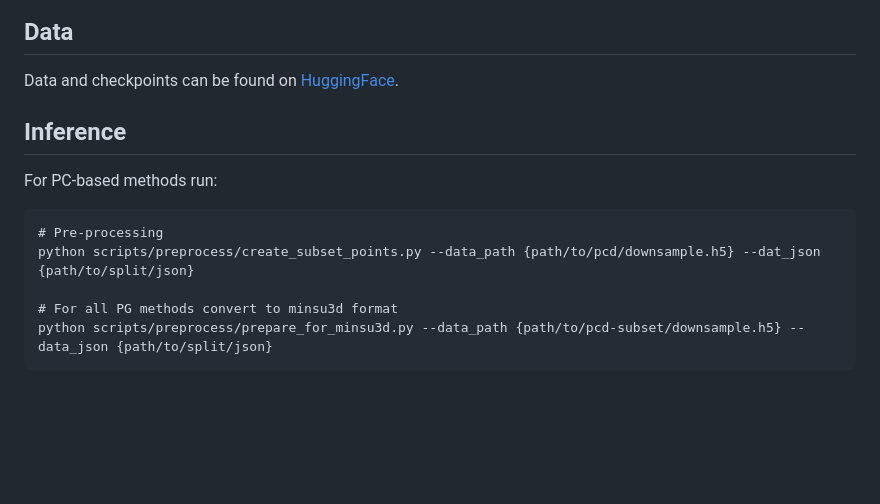
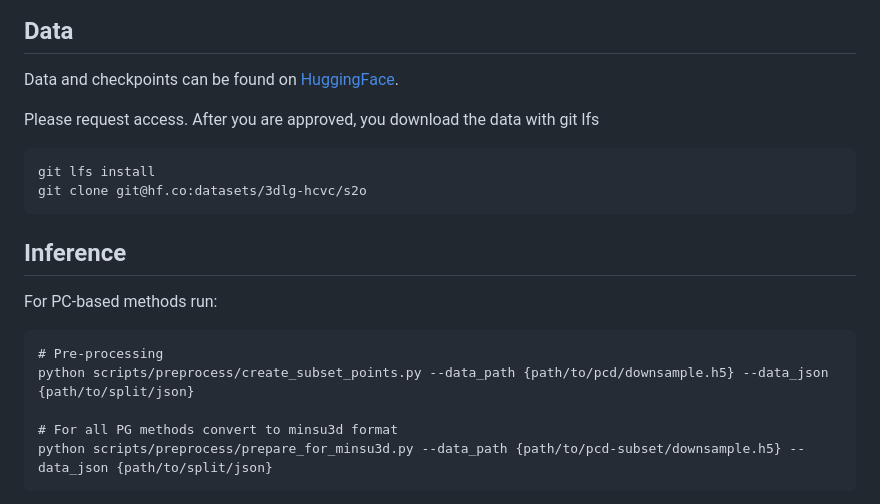
Before and after one commit to 3dlg-hcvc/s2o, a Markdown page: README.md, the part around the change. Drawn GitHub-style; blank space fills up the shorter version.

Commit message:
Add instructions to README.md about how to download data, and fix typo

````diff
--- a/README.md
+++ b/README.md
@@ -27,11 +27,17 @@ Additionally, follow instructions in the submodules you would like to use in ord
 
 Data and checkpoints can be found on [HuggingFace](https://huggingface.co/datasets/3dlg-hcvc/s2o).
 
+Please request access.  After you are approved, you download the data with git lfs
+```
+git lfs install
+git clone git@hf.co:datasets/3dlg-hcvc/s2o
+```
+
 ## Inference
 For PC-based methods run:
 
     # Pre-processing
-    python scripts/preprocess/create_subset_points.py --data_path {path/to/pcd/downsample.h5} --dat_json {path/to/split/json}
+    python scripts/preprocess/create_subset_points.py --data_path {path/to/pcd/downsample.h5} --data_json {path/to/split/json}
 
     # For all PG methods convert to minsu3d format
     python scripts/preprocess/prepare_for_minsu3d.py --data_path {path/to/pcd-subset/downsample.h5} --data_json {path/to/split/json}
````
